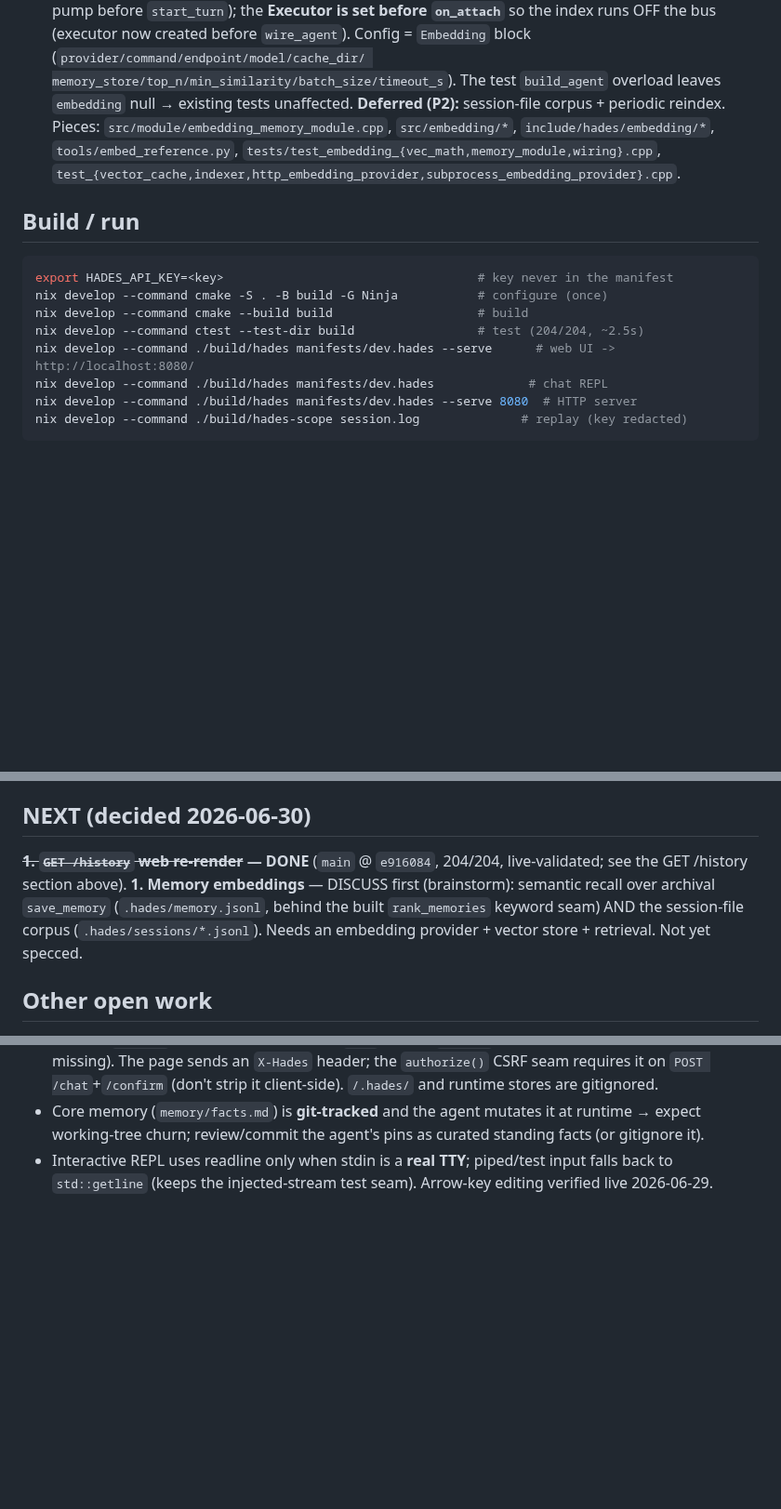
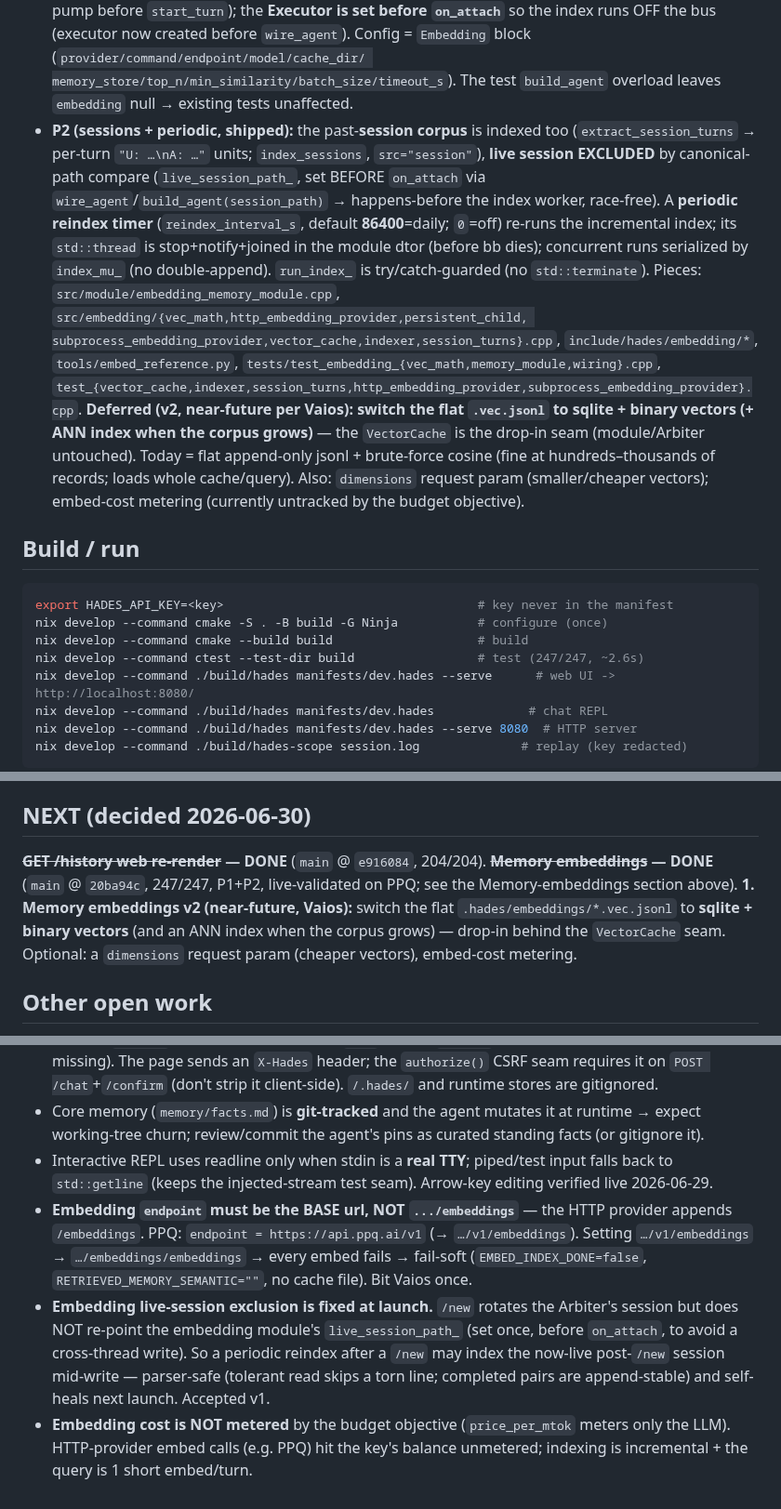
Before and after one commit to jjacke13/hades, a Markdown page: CLAUDE.md, 3 parts joined by grey strips. Shown at 93% size. GitHub-like rendering; blank space fills up the shorter version.

Commit message:
docs: CLAUDE.md — memory embeddings P1+P2 shipped+live-validated (247/247); gotchas (endpoint, /new exclusion, unmetered cost); NEXT=v2 sqlite

````diff
--- a/CLAUDE.md
+++ b/CLAUDE.md
@@ -179,16 +181,28 @@ dev.hades ships the block COMMENTED so it stays keyword-by-default + runnable wi
   `start_turn`); the **Executor is set before `on_attach`** so the index runs OFF the bus (executor now
   created before `wire_agent`). Config = `Embedding` block (`provider/command/endpoint/model/cache_dir/
   memory_store/top_n/min_similarity/batch_size/timeout_s`). The test `build_agent` overload leaves
-  `embedding` null → existing tests unaffected. **Deferred (P2):** session-file corpus + periodic reindex.
-Pieces: `src/module/embedding_memory_module.cpp`, `src/embedding/*`, `include/hades/embedding/*`,
-`tools/embed_reference.py`, `tests/test_embedding_{vec_math,memory_module,wiring}.cpp`, `test_{vector_cache,indexer,http_embedding_provider,subprocess_embedding_provider}.cpp`.
+  `embedding` null → existing tests unaffected.
+- **P2 (sessions + periodic, shipped):** the past-**session corpus** is indexed too (`extract_session_turns` →
+  per-turn `"U: …\nA: …"` units; `index_sessions`, `src="session"`), **live session EXCLUDED** by
+  canonical-path compare (`live_session_path_`, set BEFORE `on_attach` via `wire_agent`/`build_agent(session_path)`
+  → happens-before the index worker, race-free). A **periodic reindex timer** (`reindex_interval_s`, default
+  **86400**=daily; `0`=off) re-runs the incremental index; its `std::thread` is stop+notify+joined in the module
+  dtor (before bb dies); concurrent runs serialized by `index_mu_` (no double-append). `run_index_` is
+  try/catch-guarded (no `std::terminate`).
+Pieces: `src/module/embedding_memory_module.cpp`, `src/embedding/{vec_math,http_embedding_provider,persistent_child,
+subprocess_embedding_provider,vector_cache,indexer,session_turns}.cpp`, `include/hades/embedding/*`,
+`tools/embed_reference.py`, `tests/test_embedding_{vec_math,memory_module,wiring}.cpp`, `test_{vector_cache,indexer,session_turns,http_embedding_provider,subprocess_embedding_provider}.cpp`.
+**Deferred (v2, near-future per Vaios):** **switch the flat `.vec.jsonl` to sqlite + binary vectors (+ ANN index
+when the corpus grows)** — the `VectorCache` is the drop-in seam (module/Arbiter untouched). Today = flat
+append-only jsonl + brute-force cosine (fine at hundreds–thousands of records; loads whole cache/query). Also:
+`dimensions` request param (smaller/cheaper vectors); embed-cost metering (currently untracked by the budget objective).
 
 ## Build / run
 ```bash
 export HADES_API_KEY=<key>                                   # key never in the manifest
 nix develop --command cmake -S . -B build -G Ninja           # configure (once)
 nix develop --command cmake --build build                    # build
-nix develop --command ctest --test-dir build                 # test (204/204, ~2.5s)
+nix develop --command ctest --test-dir build                 # test (247/247, ~2.6s)
 nix develop --command ./build/hades manifests/dev.hades --serve      # web UI -> http://localhost:8080/
 nix develop --command ./build/hades manifests/dev.hades             # chat REPL
 nix develop --command ./build/hades manifests/dev.hades --serve 8080  # HTTP server
@@ -254,10 +268,11 @@ hosts). Pieces: `src/objective/capability_policy.cpp`, `include/hades/objective/
 `tests/test_capability_{policy,wiring}.cpp`.
 
 ## NEXT (decided 2026-06-30)
-**~~1. `GET /history` web re-render~~ — DONE** (`main` @ `e916084`, 204/204, live-validated; see the GET /history section above).
-**1. Memory embeddings** — DISCUSS first (brainstorm): semantic recall over archival `save_memory`
-(`.hades/memory.jsonl`, behind the built `rank_memories` keyword seam) AND the session-file corpus
-(`.hades/sessions/*.jsonl`). Needs an embedding provider + vector store + retrieval. Not yet specced.
+**~~GET /history web re-render~~ — DONE** (`main` @ `e916084`, 204/204). **~~Memory embeddings~~ — DONE**
+(`main` @ `20ba94c`, 247/247, P1+P2, live-validated on PPQ; see the Memory-embeddings section above).
+**1. Memory embeddings v2 (near-future, Vaios):** switch the flat `.hades/embeddings/*.vec.jsonl` to **sqlite +
+binary vectors** (and an ANN index when the corpus grows) — drop-in behind the `VectorCache` seam. Optional: a
+`dimensions` request param (cheaper vectors), embed-cost metering.
 
 ## Other open work
 MCP tool discovery (MCP servers can be called but aren't announced to the LLM) · persona switch · prompt
@@ -298,3 +313,12 @@ agent↔agent Bridge (parked).
   working-tree churn; review/commit the agent's pins as curated standing facts (or gitignore it).
 - Interactive REPL uses readline only when stdin is a **real TTY**; piped/test input falls back to
   `std::getline` (keeps the injected-stream test seam). Arrow-key editing verified live 2026-06-29.
+- **Embedding `endpoint` must be the BASE url, NOT `.../embeddings`** — the HTTP provider appends `/embeddings`.
+  PPQ: `endpoint = https://api.ppq.ai/v1` (→ `…/v1/embeddings`). Setting `…/v1/embeddings` → `…/embeddings/embeddings`
+  → every embed fails → fail-soft (`EMBED_INDEX_DONE=false`, `RETRIEVED_MEMORY_SEMANTIC=""`, no cache file). Bit Vaios once.
+- **Embedding live-session exclusion is fixed at launch.** `/new` rotates the Arbiter's session but does NOT
+  re-point the embedding module's `live_session_path_` (set once, before `on_attach`, to avoid a cross-thread
+  write). So a periodic reindex after a `/new` may index the now-live post-`/new` session mid-write — parser-safe
+  (tolerant read skips a torn line; completed pairs are append-stable) and self-heals next launch. Accepted v1.
+- **Embedding cost is NOT metered** by the budget objective (`price_per_mtok` meters only the LLM). HTTP-provider
+  embed calls (e.g. PPQ) hit the key's balance unmetered; indexing is incremental + the query is 1 short embed/turn.
````
Also changed, not shown: other parts of CLAUDE.md (+5 -3 lines).
